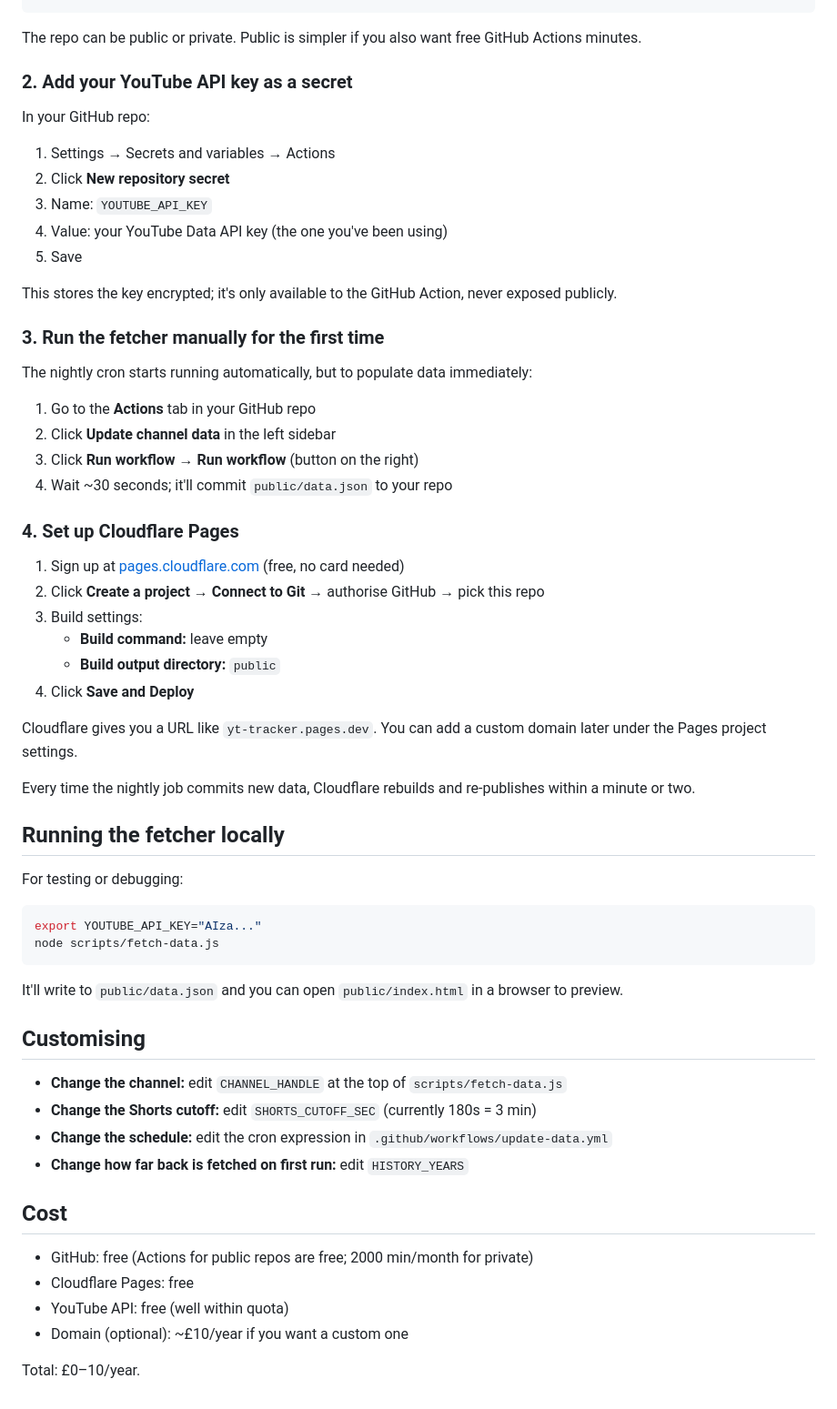
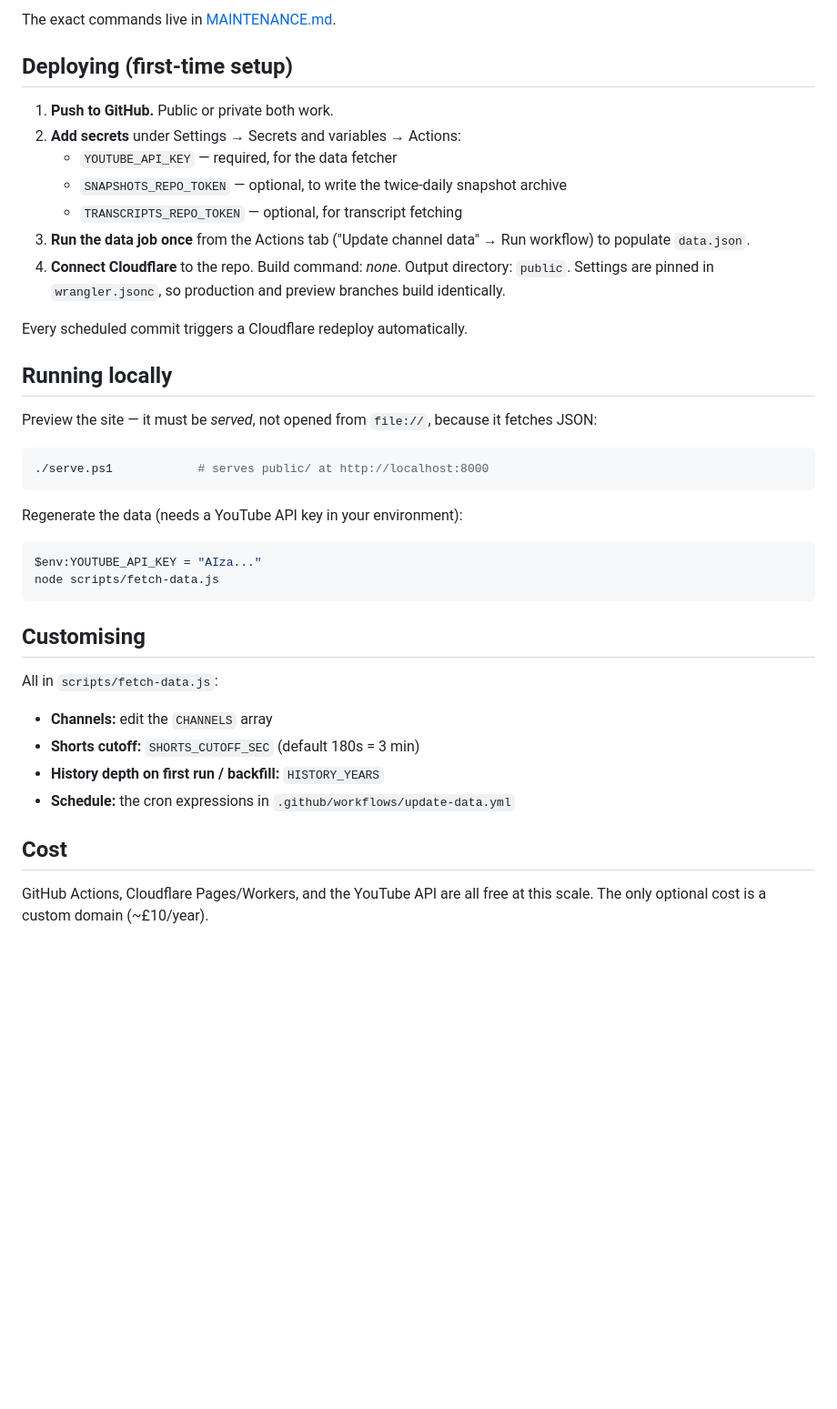
Before and after one commit to jerminaldecline/jerminaldecline, a Markdown page: README.md, the part around one of its changes. Shown at 91% size. GitHub-like rendering; blank space fills up the shorter version.

````diff
--- a/README.md
+++ b/README.md
@@ -39,63 +62,41 @@ git push -u origin main
+The exact commands live in [MAINTENANCE.md](MAINTENANCE.md).
+
+## Deploying (first-time setup)
+
+1. **Push to GitHub.** Public or private both work.
+2. **Add secrets** under Settings → Secrets and variables → Actions:
+   - `YOUTUBE_API_KEY` — required, for the data fetcher
+   - `SNAPSHOTS_REPO_TOKEN` — optional, to write the twice-daily snapshot archive
+   - `TRANSCRIPTS_REPO_TOKEN` — optional, for transcript fetching
+3. **Run the data job once** from the Actions tab ("Update channel data" → Run workflow) to populate `data.json`.
+4. **Connect Cloudflare** to the repo. Build command: *none*. Output directory: `public`. Settings are pinned in `wrangler.jsonc`, so production and preview branches build identically.
+
+Every scheduled commit triggers a Cloudflare redeploy automatically.
+
+## Running locally
+
+Preview the site — it must be *served*, not opened from `file://`, because it fetches JSON:
+
+```powershell
+./serve.ps1            # serves public/ at http://localhost:8000
 ```
 
-The repo can be public or private. Public is simpler if you also want free GitHub Actions minutes.
+Regenerate the data (needs a YouTube API key in your environment):
 
-### 2. Add your YouTube API key as a secret
-
-In your GitHub repo:
-1. Settings → Secrets and variables → Actions
-2. Click **New repository secret**
-3. Name: `YOUTUBE_API_KEY`
-4. Value: your YouTube Data API key (the one you've been using)
-5. Save
-
-This stores the key encrypted; it's only available to the GitHub Action, never exposed publicly.
-
-### 3. Run the fetcher manually for the first time
-
-The nightly cron starts running automatically, but to populate data immediately:
-
-1. Go to the **Actions** tab in your GitHub repo
-2. Click **Update channel data** in the left sidebar
-3. Click **Run workflow** → **Run workflow** (button on the right)
-4. Wait ~30 seconds; it'll commit `public/data.json` to your repo
-
-### 4. Set up Cloudflare Pages
-
-1. Sign up at [pages.cloudflare.com](https://pages.cloudflare.com/) (free, no card needed)
-2. Click **Create a project** → **Connect to Git** → authorise GitHub → pick this repo
-3. Build settings:
-   - **Build command:** leave empty
-   - **Build output directory:** `public`
-4. Click **Save and Deploy**
-
-Cloudflare gives you a URL like `yt-tracker.pages.dev`. You can add a custom domain later under the Pages project settings.
-
-Every time the nightly job commits new data, Cloudflare rebuilds and re-publishes within a minute or two.
-
-## Running the fetcher locally
-
-For testing or debugging:
-
-```bash
-export YOUTUBE_API_KEY="AIza..."
+```powershell
+$env:YOUTUBE_API_KEY = "AIza..."
 node scripts/fetch-data.js
 ```
 
-It'll write to `public/data.json` and you can open `public/index.html` in a browser to preview.
-
 ## Customising
 
-- **Change the channel:** edit `CHANNEL_HANDLE` at the top of `scripts/fetch-data.js`
-- **Change the Shorts cutoff:** edit `SHORTS_CUTOFF_SEC` (currently 180s = 3 min)
-- **Change the schedule:** edit the cron expression in `.github/workflows/update-data.yml`
-- **Change how far back is fetched on first run:** edit `HISTORY_YEARS`
+All in `scripts/fetch-data.js`:
+
+- **Channels:** edit the `CHANNELS` array
+- **Shorts cutoff:** `SHORTS_CUTOFF_SEC` (default 180s = 3 min)
+- **History depth on first run / backfill:** `HISTORY_YEARS`
+- **Schedule:** the cron expressions in `.github/workflows/update-data.yml`
 
 ## Cost
 
-- GitHub: free (Actions for public repos are free; 2000 min/month for private)
-- Cloudflare Pages: free
-- YouTube API: free (well within quota)
-- Domain (optional): ~£10/year if you want a custom one
-
-Total: £0–10/year.
+GitHub Actions, Cloudflare Pages/Workers, and the YouTube API are all free at this scale. The only optional cost is a custom domain (~£10/year).
````
Also changed, not shown: other parts of README.md (+47 -24 lines), FILES.md (added, +158 -0 lines), MAINTENANCE.md (+1 -1 lines).
